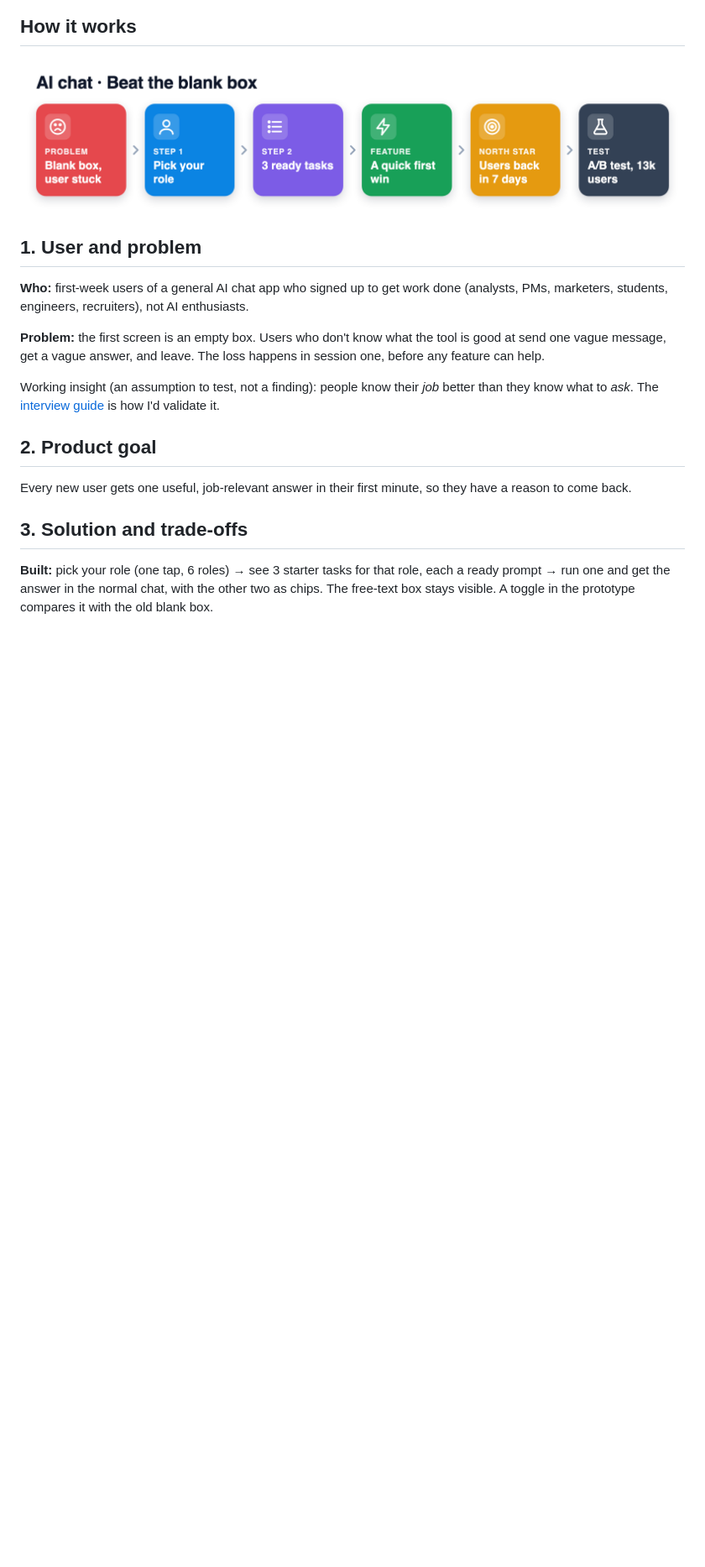
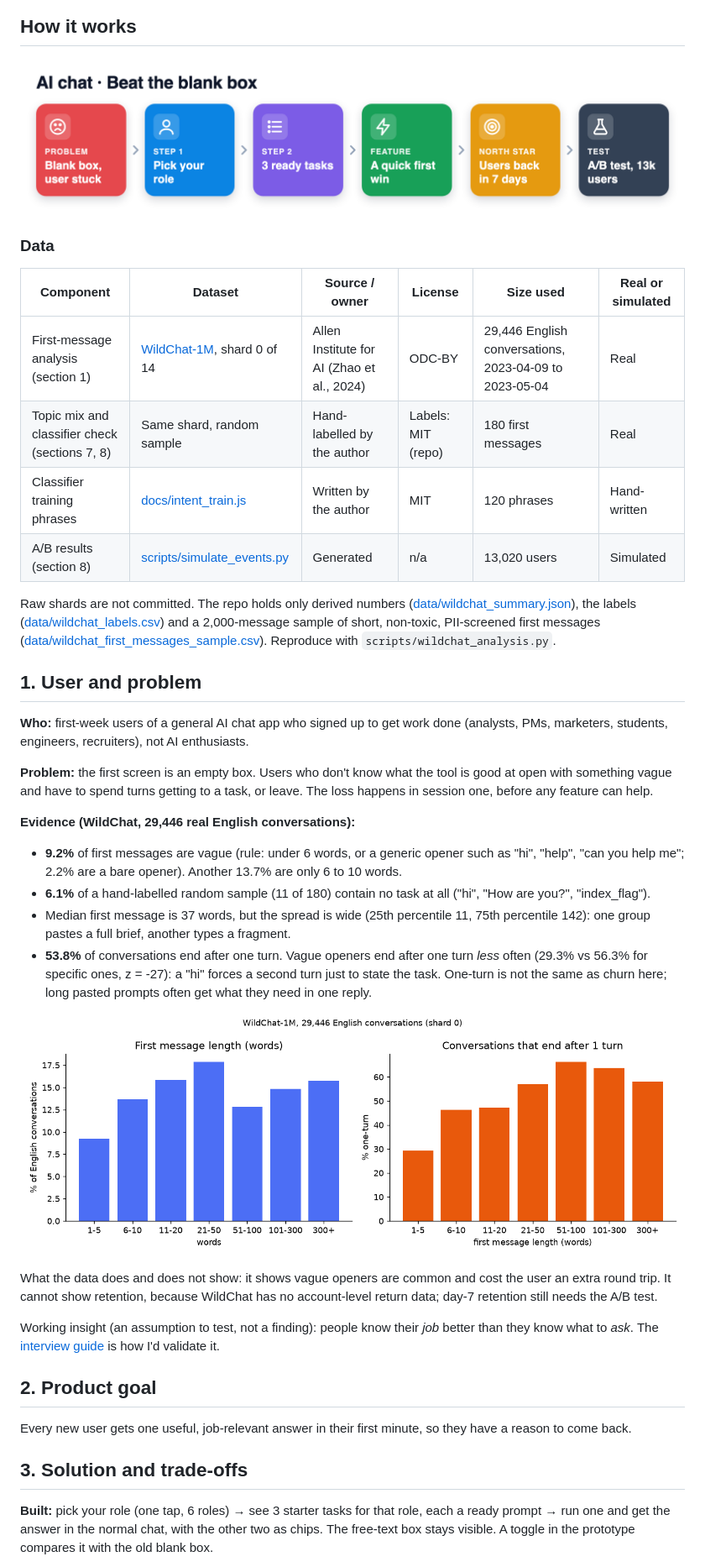
Before and after one commit to akhilesh360/beat-the-blank-box, a Markdown page: README.md, the part around one of its changes. Shown at 84% size. Drawn GitHub-style; pictures changed too: docs/wildchat_first_message.png (added); blank space fills up the shorter version.

Commit message:
Real data: WildChat-1M first-message analysis, hand-labelled topic mix, real-world classifier check

```diff
--- a/README.md
+++ b/README.md
@@ -10,10 +10,31 @@
 
 ![How it works](docs/flow.png)
 
+### Data
+
+| Component | Dataset | Source / owner | License | Size used | Real or simulated |
+|---|---|---|---|---|---|
+| First-message analysis (section 1) | [WildChat-1M](https://huggingface.co/datasets/allenai/WildChat-1M), shard 0 of 14 | Allen Institute for AI (Zhao et al., 2024) | ODC-BY | 29,446 English conversations, 2023-04-09 to 2023-05-04 | Real |
+| Topic mix and classifier check (sections 7, 8) | Same shard, random sample | Hand-labelled by the author | Labels: MIT (repo) | 180 first messages | Real |
+| Classifier training phrases | [docs/intent_train.js](docs/intent_train.js) | Written by the author | MIT | 120 phrases | Hand-written |
+| A/B results (section 8) | [scripts/simulate_events.py](scripts/simulate_events.py) | Generated | n/a | 13,020 users | Simulated |
+
+Raw shards are not committed. The repo holds only derived numbers ([data/wildchat_summary.json](data/wildchat_summary.json)), the labels ([data/wildchat_labels.csv](data/wildchat_labels.csv)) and a 2,000-message sample of short, non-toxic, PII-screened first messages ([data/wildchat_first_messages_sample.csv](data/wildchat_first_messages_sample.csv)). Reproduce with `scripts/wildchat_analysis.py`.
+
 ## 1. User and problem
 **Who:** first-week users of a general AI chat app who signed up to get work done (analysts, PMs, marketers, students, engineers, recruiters), not AI enthusiasts.
 
-**Problem:** the first screen is an empty box. Users who don't know what the tool is good at send one vague message, get a vague answer, and leave. The loss happens in session one, before any feature can help.
+**Problem:** the first screen is an empty box. Users who don't know what the tool is good at open with something vague and have to spend turns getting to a task, or leave. The loss happens in session one, before any feature can help.
+
+**Evidence (WildChat, 29,446 real English conversations):**
+- **9.2%** of first messages are vague (rule: under 6 words, or a generic opener such as "hi", "help", "can you help me"; 2.2% are a bare opener). Another 13.7% are only 6 to 10 words.
+- **6.1%** of a hand-labelled random sample (11 of 180) contain no task at all ("hi", "How are you?", "index_flag").
+- Median first message is 37 words, but the spread is wide (25th percentile 11, 75th percentile 142): one group pastes a full brief, another types a fragment.
+- **53.8%** of conversations end after one turn. Vague openers end after one turn *less* often (29.3% vs 56.3% for specific ones, z = -27): a "hi" forces a second turn just to state the task. One-turn is not the same as churn here; long pasted prompts often get what they need in one reply.
+
+![First message length and one-turn rate](docs/wildchat_first_message.png)
+
+What the data does and does not show: it shows vague openers are common and cost the user an extra round trip. It cannot show retention, because WildChat has no account-level return data; day-7 retention still needs the A/B test.
 
 Working insight (an assumption to test, not a finding): people know their *job* better than they know what to *ask*. The [interview guide](docs/interview-guide.md) is how I'd validate it.
 
```
Also changed, not shown: other parts of README.md (+17 -4 lines), docs/wildchat_topics.png (added), 6 other files.
